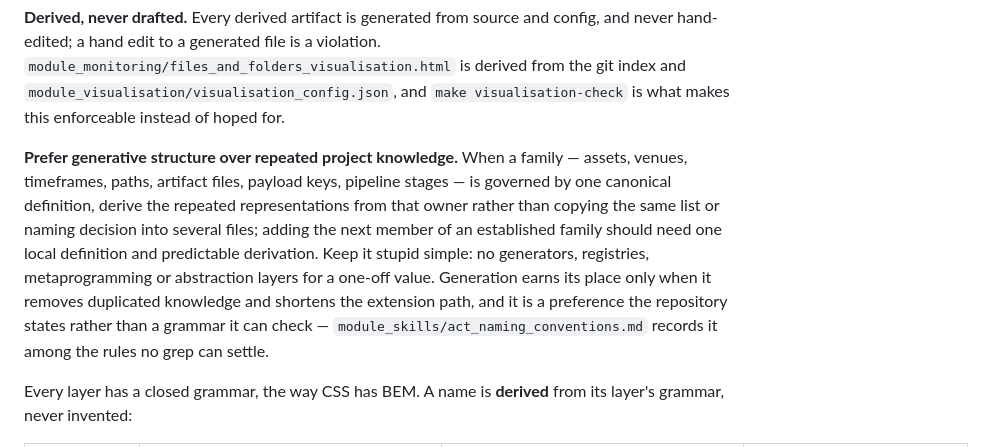
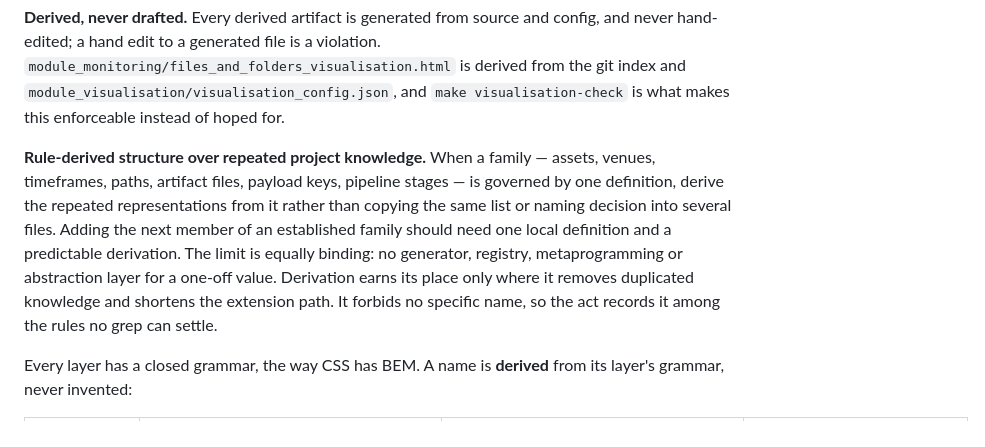
Before and after one commit to flak92/LIORA-MLOps-Portfolio, a Markdown page: AGENTS.md, the part around the change. Rendered like a GitHub page.

Commit message:
refactor(docs): rule-derived structure
"Generative" says a machine produces the thing; it says nothing about what makes
the production legitimate. The rule is not that structure is generated but that
it follows from one definition — so rule-derived names the mechanism and carries
its own limit, which "generative" invited a reader to ignore.

The paragraph is retermed and tightened in one pass rather than rewritten twice.
What it forbids is unchanged and still stated beside what it asks for: no
generator, registry, metaprogramming or abstraction layer for a one-off value.

`family` in the ML sense — FEATURE_FAMILIES and the "families" key published in
ten asset artifacts — is a different concept in a different scope and is not
touched. This branch changes vocabulary, not data.

Co-Authored-By: Claude Opus 5 (1M context) <noreply@anthropic.com>

```diff
--- a/AGENTS.md
+++ b/AGENTS.md
@@ -150,17 +150,16 @@ config, and never hand-edited; a hand edit to a generated file is a violation.
 index and `module_visualisation/visualisation_config.json`, and
 `make visualisation-check` is what makes this enforceable instead of hoped for.
 
-**Prefer generative structure over repeated project knowledge.** When a family —
+**Rule-derived structure over repeated project knowledge.** When a family —
 assets, venues, timeframes, paths, artifact files, payload keys, pipeline stages
-— is governed by one canonical definition, derive the repeated representations
-from that owner rather than copying the same list or naming decision into
-several files; adding the next member of an established family should need one
-local definition and predictable derivation. Keep it stupid simple: no
-generators, registries, metaprogramming or abstraction layers for a one-off
-value. Generation earns its place only when it removes duplicated knowledge and
-shortens the extension path, and it is a preference the repository states rather
-than a grammar it can check — `module_skills/act_naming_conventions.md` records
-it among the rules no grep can settle.
+— is governed by one definition, derive the repeated representations from it
+rather than copying the same list or naming decision into several files. Adding
+the next member of an established family should need one local definition and a
+predictable derivation. The limit is equally binding: no generator, registry,
+metaprogramming or abstraction layer for a one-off value. Derivation earns its
+place only where it removes duplicated knowledge and shortens the extension
+path. It forbids no specific name, so the act records it among the rules no grep
+can settle.
 
 Every layer has a closed grammar, the way CSS has BEM. A name is **derived**
 from its layer's grammar, never invented:
```
Also changed, not shown: module_skills/act_naming_conventions.md (+3 -2 lines).
